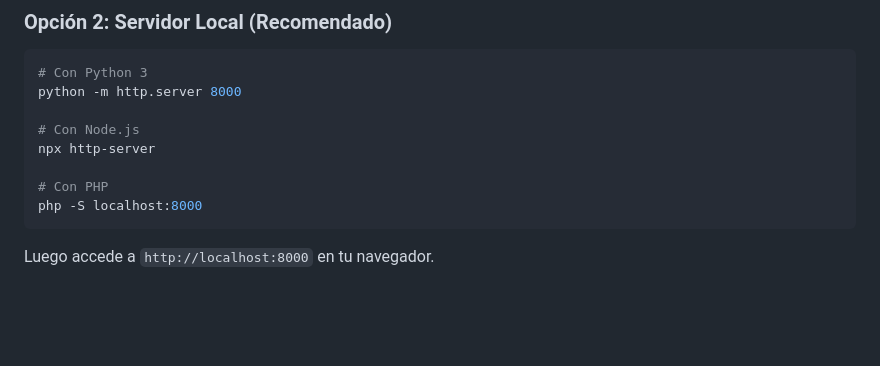
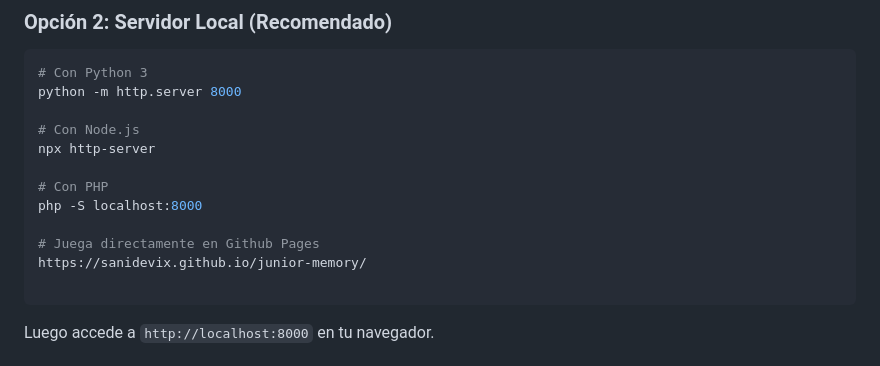
Before and after one commit to Sanidevix/junior-memory, a Markdown page: README.md, the part around the change. Rendered like a GitHub page; blank space fills up the shorter version.

````diff
--- a/README.md
+++ b/README.md
@@ -126,6 +126,10 @@ npx http-server
 
 # Con PHP
 php -S localhost:8000
+
+# Juega directamente en Github Pages
+https://sanidevix.github.io/junior-memory/
+
 ```
 
 Luego accede a `http://localhost:8000` en tu navegador.
````
